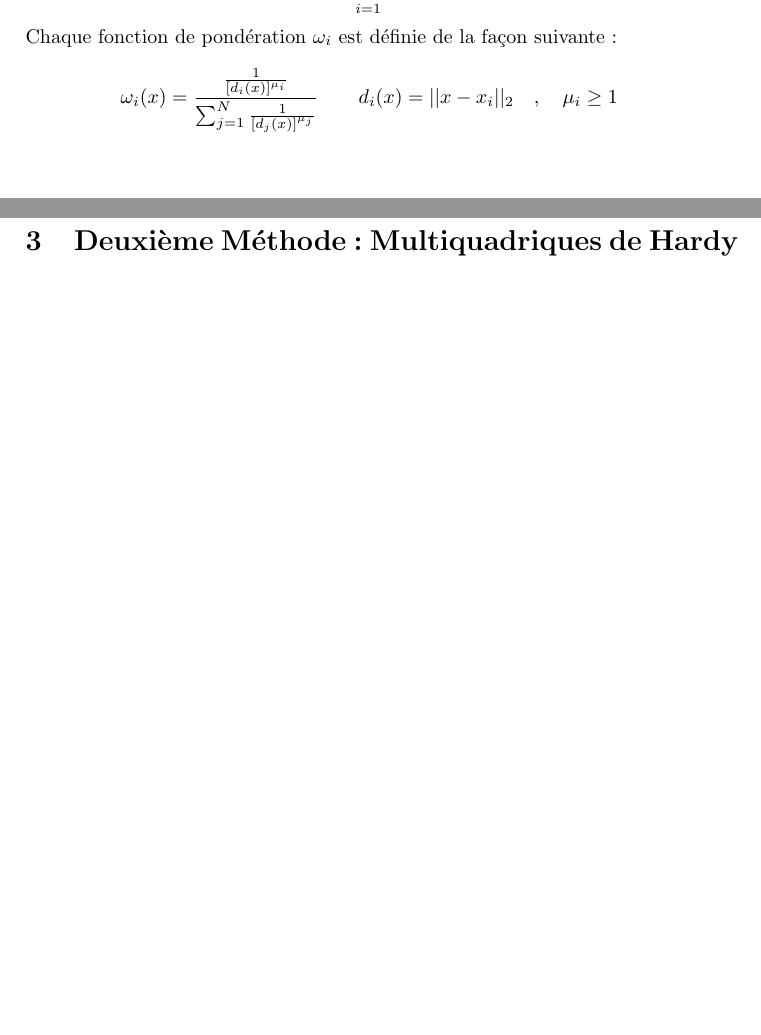
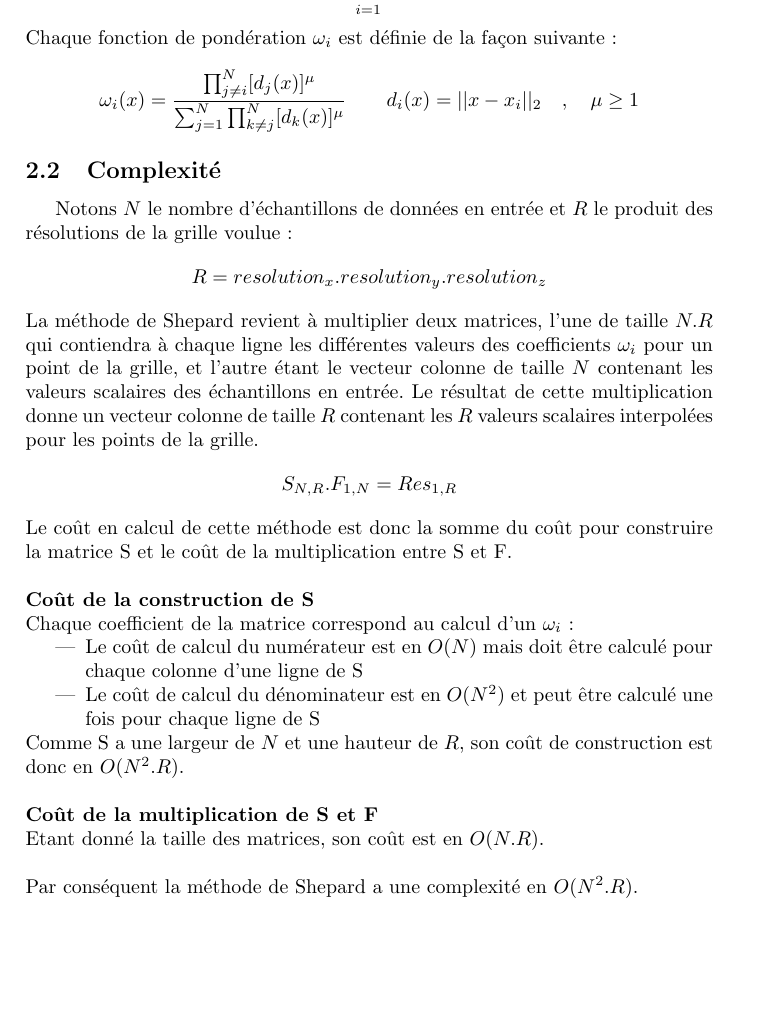
Before and after one commit to baupetit/VisuScaterredData, a LaTeX document (rapport/rapport.tex): two parts of pages 3 and 4 of 4 before the commit and part of page 4 of 5 after it, the two joined at a grey line, cut so that both start at the same text, the shorter picture padded with empty space. Compiled offline with pdfLaTeX.

Commit message:
Partie Shepard finie

```diff
--- a/rapport/rapport.tex
+++ b/rapport/rapport.tex
@@ -65,11 +68,26 @@ Une des étapes cruciales pour l'observation d'un phénomène a toujours été d
 Le principe de cette méthode est de considérer que la valeur interpolée en une position de l'espace est une somme pondérée des valeurs des échantillons en entrée.
 $$F(x)=\sum_{i=1}^{N} \omega_{i}(x).f_{i}$$
 Chaque fonction de pondération $\omega_{i}$ est définie de la façon suivante :
-$$\omega_{i}(x)=\frac{\frac{1}{[d_{i}(x)]^{\mu_{i}}}}{\sum_{j=1}^{N}\frac{1}{[d_{j}(x)]^{\mu_{j}}}} ~~~~~~ d_{i}(x)=||x-x_{i}||_{2}~~~,~~~\mu_{i}\ge1$$
-
+$$\omega_{i}(x)=\frac{\prod_{j \neq i}^{N}[d_{j}(x)]^{\mu}}{\sum_{j=1}^{N} \prod_{k \neq j}^{N}[d_{k}(x)]^{\mu}} ~~~~~~ d_{i}(x)=||x-x_{i}||_{2}~~~,~~~\mu\ge1$$
 
 \subsection{Complexité}
 \label{subsec:shepard_complexite}
+Notons $N$ le nombre d'échantillons de données en entrée et $R$ le produit des résolutions de la grille voulue :
+$$R = resolution_{x}.resolution_{y}.resolution_{z}$$
+La méthode de Shepard revient à multiplier deux matrices, l'une de taille $N.R$ qui contiendra à chaque ligne les différentes valeurs des coefficients $\omega_{i}$ pour un point de la grille, et l'autre étant le vecteur colonne de taille $N$ contenant les valeurs scalaires des échantillons en entrée. Le résultat de cette multiplication donne un vecteur colonne de taille $R$ contenant les $R$ valeurs scalaires interpolées pour les points de la grille.
+$$S_{N,R}.F_{1,N}=Res_{1,R}$$
+Le coût en calcul de cette méthode est donc la somme du coût pour construire la matrice S et le coût de la multiplication entre S et F.\\\\
+\textbf{Coût de la construction de S}\\
+Chaque coefficient de la matrice correspond au calcul d'un $\omega_{i}$ :
+\begin{itemize}
+\item Le coût de calcul du numérateur est en $O(N)$ mais doit être calculé pour chaque colonne d'une ligne de S
+\item Le coût de calcul du dénominateur est en $O(N^{2})$ et peut être calculé une fois pour chaque ligne de S
+\end{itemize}
+Comme S a une largeur de $N$ et une hauteur de $R$, son coût de construction est donc en $O(N^{2}.R)$.\\\\
+\textbf{Coût de la multiplication de S et F}\\
+Etant donné la taille des matrices, son coût est en $O(N.R)$.\\\\
+Par conséquent la méthode de Shepard a une complexité en \textbf{$O(N^{2}.R)$}.
+
 
 \section{Deuxième Méthode : Multiquadriques de Hardy}
 \label{sec:hardy}
```
Also changed, not shown: rapport/rapport.tex (3 more changed lines).
